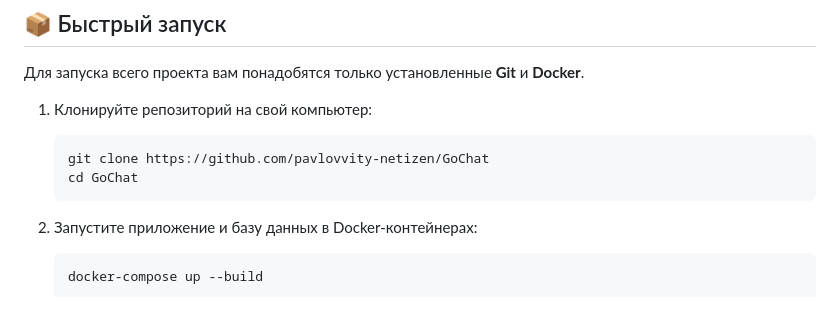
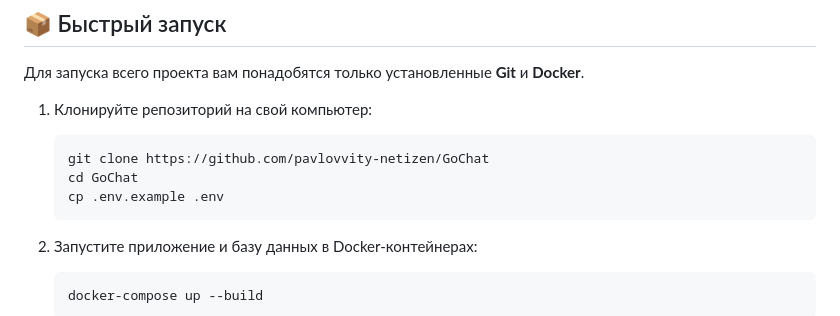
Before and after one commit to pavlovvity-netizen/GoChat, a Markdown page: README.md, the part around the change. Drawn GitHub-style.

````diff
--- a/README.md
+++ b/README.md
@@ -25,6 +25,7 @@
    ```bash
    git clone https://github.com/pavlovvity-netizen/GoChat
    cd GoChat
+   cp .env.example .env
    ```
 
 2. Запустите приложение и базу данных в Docker-контейнерах:
````
